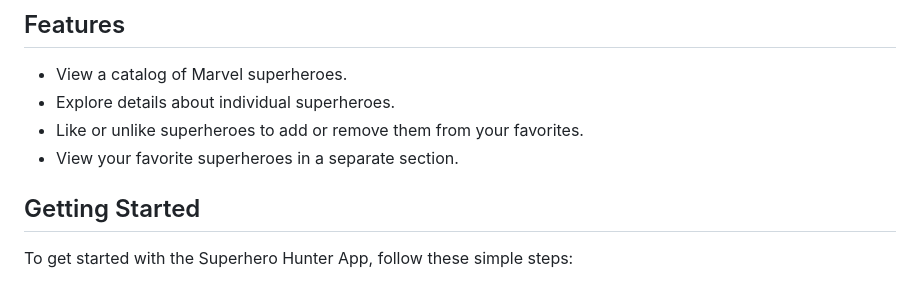
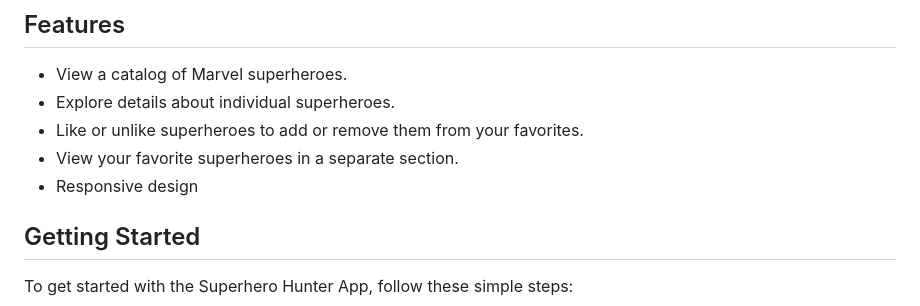
Before and after one commit to Shinia-Gupta/Superhero-Hunter_CN, a Markdown page: README.md, the part around the change. GitHub-like rendering.

```diff
--- a/README.md
+++ b/README.md
@@ -20,6 +20,7 @@ Superhero Hunter App is a coding ninjas skill test project that brings the Marve
 - Explore details about individual superheroes.
 - Like or unlike superheroes to add or remove them from your favorites.
 - View your favorite superheroes in a separate section.
+- Responsive design
 
 ## Getting Started
 
```
